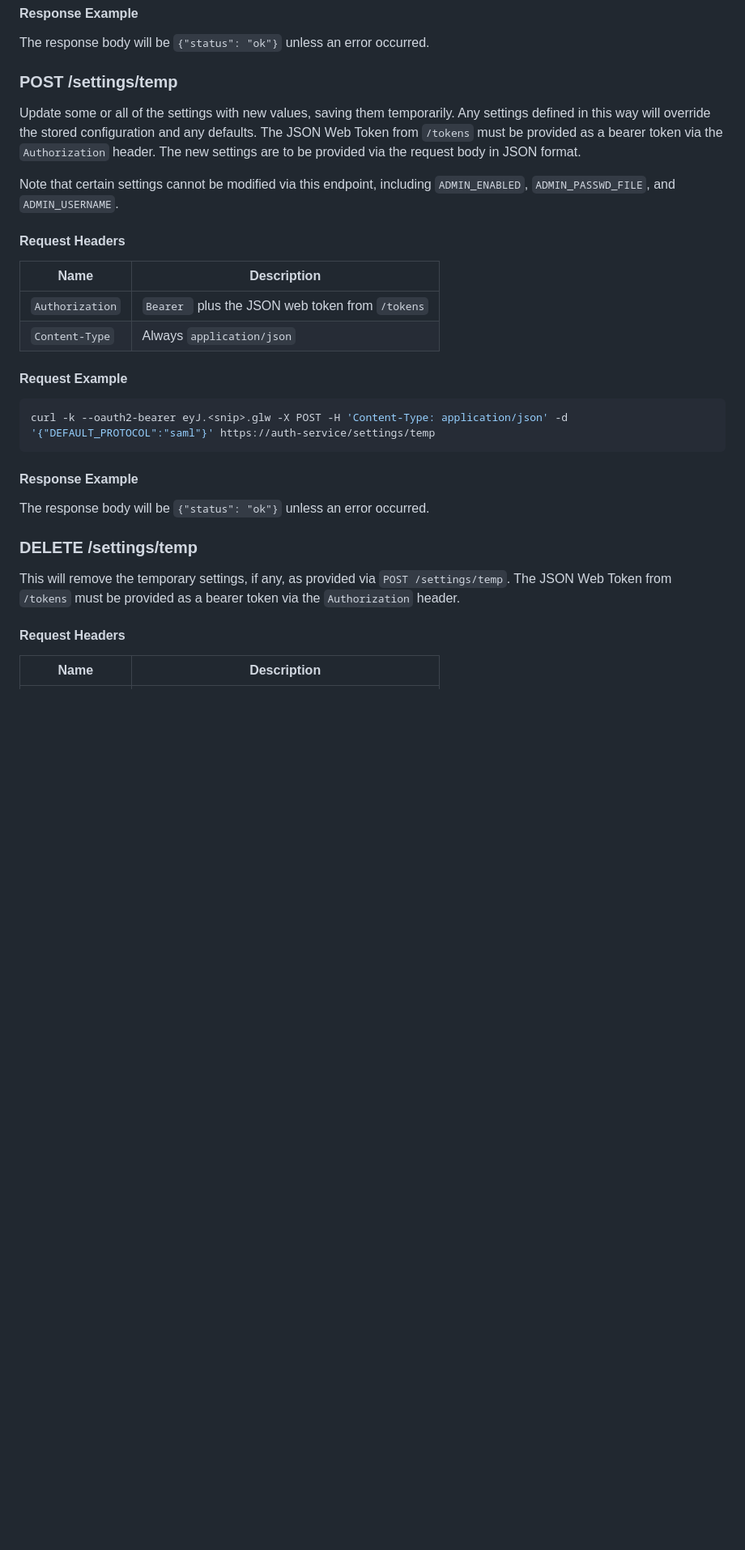
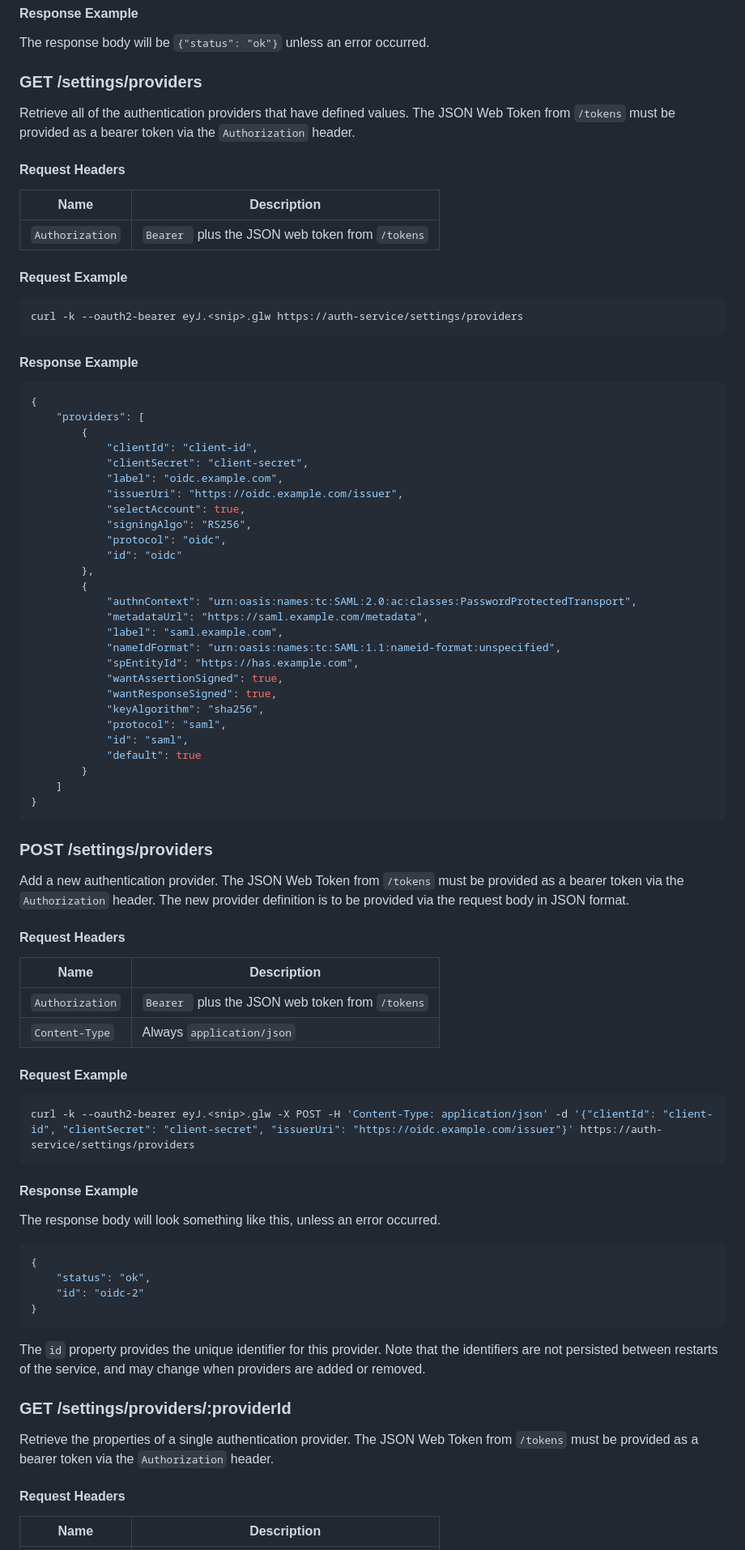
Before and after one commit to perforce/helix-authentication-service, a Markdown page: docs/REST_API.md, the part around one of its changes. Shown at 81% size. Rendered like a GitHub page; blank space fills up the shorter version.

Commit message:
doc: update REST API regarding auth providers

````diff
--- a/docs/REST_API.md
+++ b/docs/REST_API.md
@@ -239,12 +239,57 @@ curl -k --oauth2-bearer eyJ.<snip>.glw -X POST https://auth-service/settings/app
 
 The response body will be `{"status": "ok"}` unless an error occurred.
 
-### POST /settings/temp
+### GET /settings/providers
 
-Update some or all of the settings with new values, saving them temporarily. Any settings defined in this way will override the stored configuration and any defaults. The JSON Web Token from `/tokens` must be provided as a bearer token via the `Authorization` header. The new settings are to be provided via the request body in JSON format.
+Retrieve all of the authentication providers that have defined values. The JSON Web Token from `/tokens` must be provided as a bearer token via the `Authorization` header.
 
-Note that certain settings cannot be modified via this endpoint, including `ADMIN_ENABLED`,
-`ADMIN_PASSWD_FILE`, and `ADMIN_USERNAME`.
+#### Request Headers
+
+| Name | Description |
+| ---- | ----------- |
+| `Authorization` | `Bearer ` plus the JSON web token from `/tokens` |
+
+#### Request Example
+
+```shell
+curl -k --oauth2-bearer eyJ.<snip>.glw https://auth-service/settings/providers
+```
+
+#### Response Example
+
+```json
+{
+    "providers": [
+        {
+            "clientId": "client-id",
+            "clientSecret": "client-secret",
+            "label": "oidc.example.com",
+            "issuerUri": "https://oidc.example.com/issuer",
+            "selectAccount": true,
+            "signingAlgo": "RS256",
+            "protocol": "oidc",
+            "id": "oidc"
+        },
+        {
+            "authnContext": "urn:oasis:names:tc:SAML:2.0:ac:classes:PasswordProtectedTransport",
+            "metadataUrl": "https://saml.example.com/metadata",
+            "label": "saml.example.com",
+            "nameIdFormat": "urn:oasis:names:tc:SAML:1.1:nameid-format:unspecified",
+            "spEntityId": "https://has.example.com",
+            "wantAssertionSigned": true,
+            "wantResponseSigned": true,
+            "keyAlgorithm": "sha256",
+            "protocol": "saml",
+            "id": "saml",
+            "default": true
+        }
+    ]
+}
+```
+
+### POST /settings/providers
+
+Add a new authentication provider. The JSON Web Token from `/tokens` must be provided as a bearer token via the `Authorization` header. The new provider definition is to be provided via the request body in JSON format.
 
 #### Request Headers
 
@@ -256,16 +301,25 @@ Note that certain settings cannot be modified via this endpoint, including `ADMI
 #### Request Example
 
 ```shell
-curl -k --oauth2-bearer eyJ.<snip>.glw -X POST -H 'Content-Type: application/json' -d '{"DEFAULT_PROTOCOL":"saml"}' https://auth-service/settings/temp
+curl -k --oauth2-bearer eyJ.<snip>.glw -X POST -H 'Content-Type: application/json' -d '{"clientId": "client-id", "clientSecret": "client-secret", "issuerUri": "https://oidc.example.com/issuer"}' https://auth-service/settings/providers
 ```
 
 #### Response Example
 
-The response body will be `{"status": "ok"}` unless an error occurred.
+The response body will look something like this, unless an error occurred.
 
-### DELETE /settings/temp
+```json
+{
+    "status": "ok",
+    "id": "oidc-2"
+}
+```
 
-This will remove the temporary settings, if any, as provided via `POST /settings/temp`. The JSON Web Token from `/tokens` must be provided as a bearer token via the `Authorization` header.
+The `id` property provides the unique identifier for this provider. Note that the identifiers are not persisted between restarts of the service, and may change when providers are added or removed.
+
+### GET /settings/providers/:providerId
+
+Retrieve the properties of a single authentication provider. The JSON Web Token from `/tokens` must be provided as a bearer token via the `Authorization` header.
 
 #### Request Headers
 
````
Also changed, not shown: other parts of docs/REST_API.md (+64 -12 lines).
